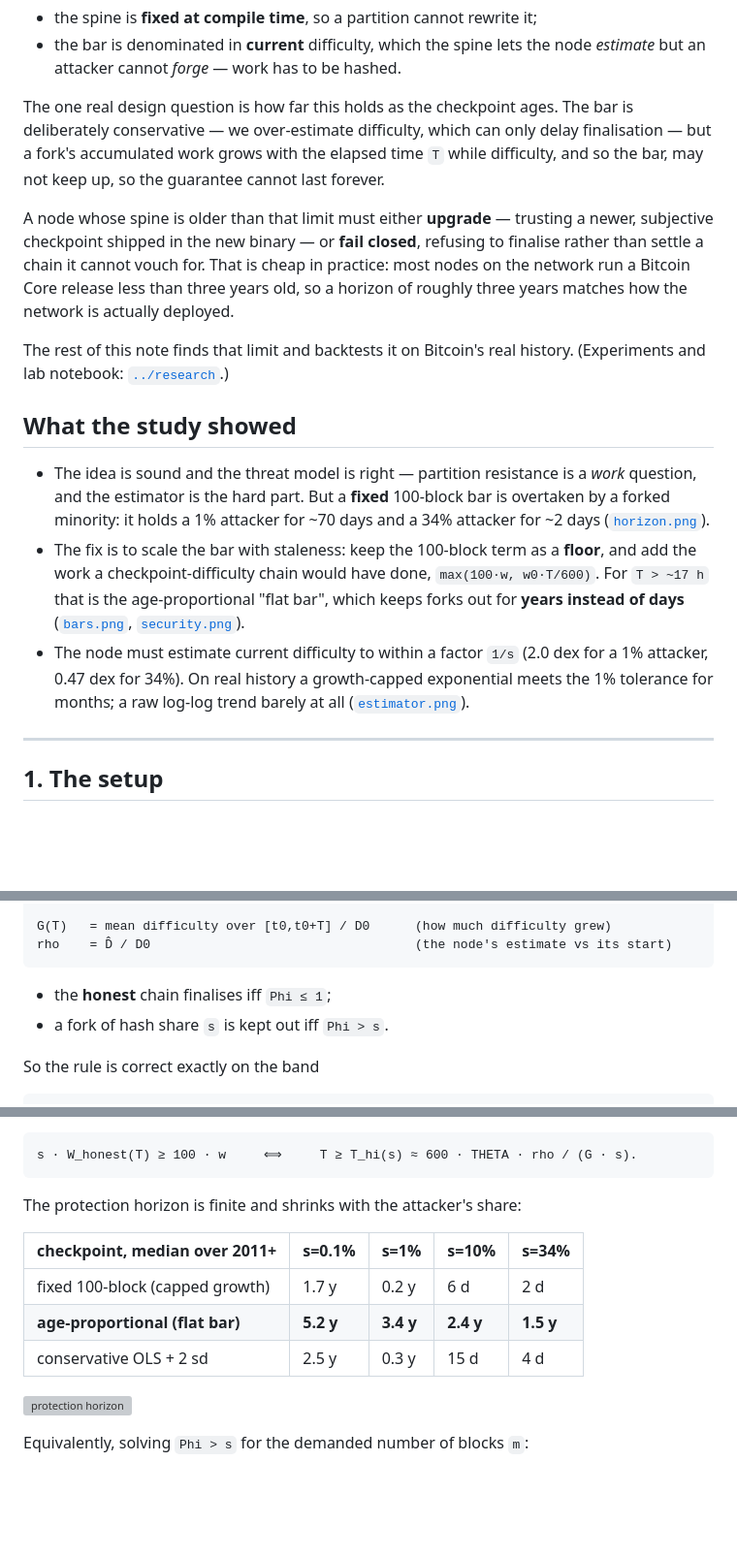
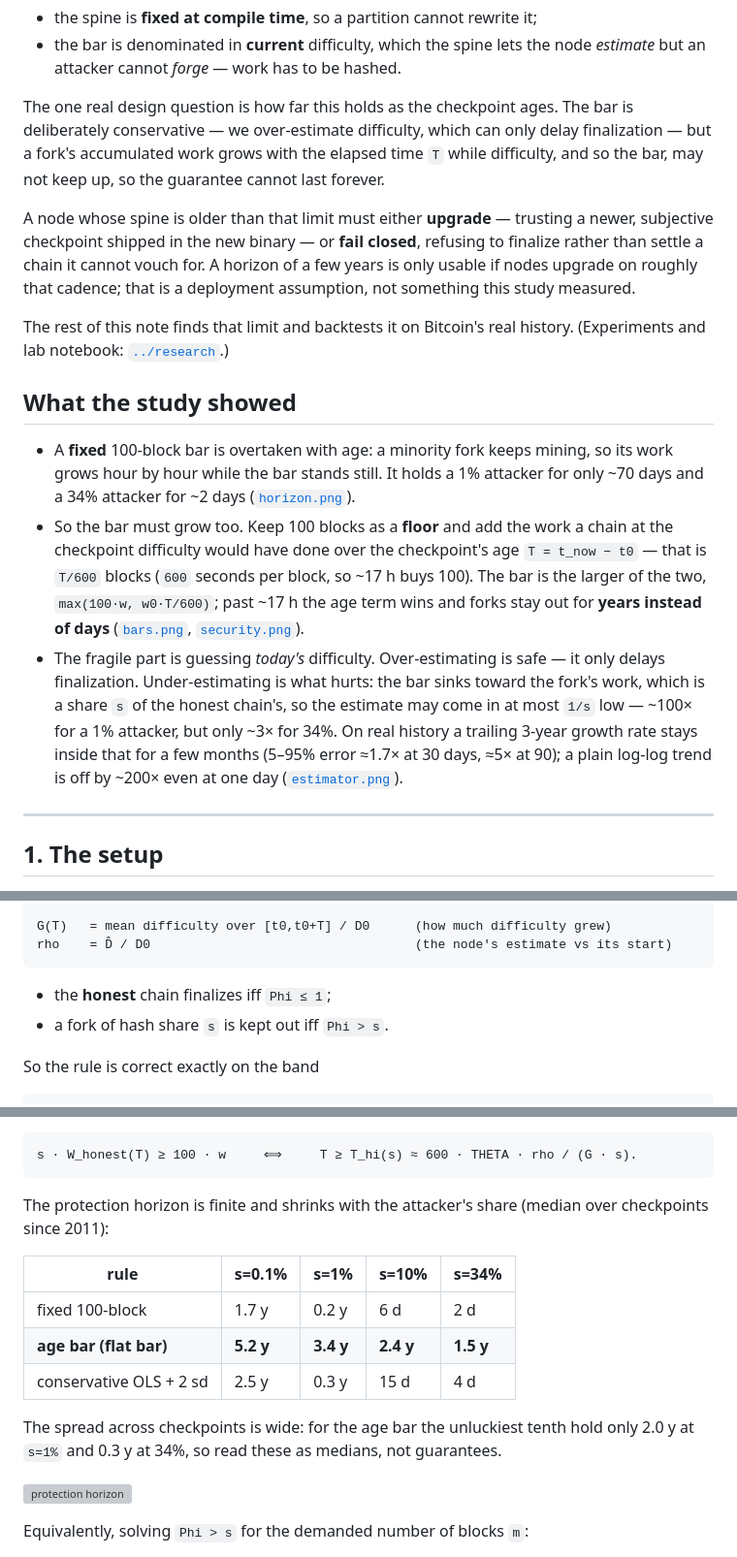
Before and after one commit to Nuhvi/partition-safe-ibd, a Markdown page: final/README.md, 3 parts joined by grey strips. Shown at 97% size. Drawn GitHub-style; blank space fills up the shorter version; grey boxes are pictures that could not be loaded.

````diff
--- a/final/README.md
+++ b/final/README.md
@@ -56,35 +58,38 @@ Two properties do the work:
 
 The one real design question is how far this holds as the checkpoint ages. The
 bar is deliberately conservative — we over-estimate difficulty, which can only
-delay finalisation — but a fork's accumulated work grows with the elapsed time
+delay finalization — but a fork's accumulated work grows with the elapsed time
 `T` while difficulty, and so the bar, may not keep up, so the guarantee cannot
 last forever.
 
 A node whose spine is older than that limit must either **upgrade** — trusting a
 newer, subjective checkpoint shipped in the new binary — or **fail closed**,
-refusing to finalise rather than settle a chain it cannot vouch for. That is
-cheap in practice: most nodes on the network run a Bitcoin Core release less than
-three years old, so a horizon of roughly three years matches how the network is
-actually deployed.
+refusing to finalize rather than settle a chain it cannot vouch for. A horizon of
+a few years is only usable if nodes upgrade on roughly that cadence; that is a
+deployment assumption, not something this study measured.
 
 The rest of this note finds that limit and backtests it on Bitcoin's real
 history. (Experiments and lab notebook: [`../research`](../research).)
 
 ## What the study showed
 
-* The idea is sound and the threat model is right — partition resistance is a
-  *work* question, and the estimator is the hard part. But a **fixed** 100-block
-  bar is overtaken by a forked minority: it holds a 1% attacker for ~70 days and
-  a 34% attacker for ~2 days ([`horizon.png`](diagrams/horizon.png)).
-* The fix is to scale the bar with staleness: keep the 100-block term as a
-  **floor**, and add the work a checkpoint-difficulty chain would have done,
-  `max(100·w, w0·T/600)`. For `T > ~17 h` that is the age-proportional
-  "flat bar", which keeps forks out for **years instead of days**
+* A **fixed** 100-block bar is overtaken with age: a minority fork keeps mining,
+  so its work grows hour by hour while the bar stands still. It holds a 1%
+  attacker for only ~70 days and a 34% attacker for ~2 days
+  ([`horizon.png`](diagrams/horizon.png)).
+* So the bar must grow too. Keep 100 blocks as a **floor** and add the work a
+  chain at the checkpoint difficulty would have done over the checkpoint's age
+  `T = t_now − t0` — that is `T/600` blocks (`600` seconds per block, so ~17 h
+  buys 100). The bar is the larger of the two, `max(100·w, w0·T/600)`; past
+  ~17 h the age term wins and forks stay out for **years instead of days**
   ([`bars.png`](diagrams/bars.png), [`security.png`](diagrams/security.png)).
-* The node must estimate current difficulty to within a factor `1/s` (2.0 dex
-  for a 1% attacker, 0.47 dex for 34%). On real history a growth-capped
-  exponential meets the 1% tolerance for months; a raw log-log trend barely at
-  all ([`estimator.png`](diagrams/estimator.png)).
+* The fragile part is guessing *today's* difficulty. Over-estimating is safe — it
+  only delays finalization. Under-estimating is what hurts: the bar sinks toward
+  the fork's work, which is a share `s` of the honest chain's, so the estimate
+  may come in at most `1/s` low — ~100× for a 1% attacker, but only ~3× for 34%.
+  On real history a trailing 3-year growth rate stays inside that for a few
+  months (5–95% error ≈1.7× at 30 days, ≈5× at 90); a plain log-log trend is off
+  by ~200× even at one day ([`estimator.png`](diagrams/estimator.png)).
 
 ---
 
@@ -111,7 +116,7 @@ G(T)   = mean difficulty over [t0,t0+T] / D0      (how much difficulty grew)
 rho    = D̂ / D0                                   (the node's estimate vs its start)
 ```
 
-* the **honest** chain finalises iff `Phi ≤ 1`;
+* the **honest** chain finalizes iff `Phi ≤ 1`;
 * a fork of hash share `s` is kept out iff `Phi > s`.
 
 So the rule is correct exactly on the band
@@ -143,13 +148,17 @@ so a **constant** bar `100·w` is crossed by the fork once
 s · W_honest(T) ≥ 100 · w     ⟺     T ≥ T_hi(s) ≈ 600 · THETA · rho / (G · s).
 ```
 
-The protection horizon is finite and shrinks with the attacker's share:
+The protection horizon is finite and shrinks with the attacker's share (median
+over checkpoints since 2011):
 
-| checkpoint, median over 2011+ | s=0.1% | s=1% | s=10% | s=34% |
+| rule | s=0.1% | s=1% | s=10% | s=34% |
 |---|---|---|---|---|
-| fixed 100-block (capped growth) | 1.7 y | 0.2 y | 6 d | 2 d |
-| **age-proportional (flat bar)** | **5.2 y** | **3.4 y** | **2.4 y** | **1.5 y** |
+| fixed 100-block | 1.7 y | 0.2 y | 6 d | 2 d |
+| **age bar (flat bar)** | **5.2 y** | **3.4 y** | **2.4 y** | **1.5 y** |
 | conservative OLS + 2 sd | 2.5 y | 0.3 y | 15 d | 4 d |
+
+The spread across checkpoints is wide: for the age bar the unluckiest tenth hold
+only 2.0 y at `s=1%` and 0.3 y at 34%, so read these as medians, not guarantees.
 
 ![protection horizon](diagrams/horizon.png)
 
````
Also changed, not shown: other parts of final/README.md (+38 -30 lines), research/README.md (+7 -3 lines), research/figures/estimator.png, 4 other files.
